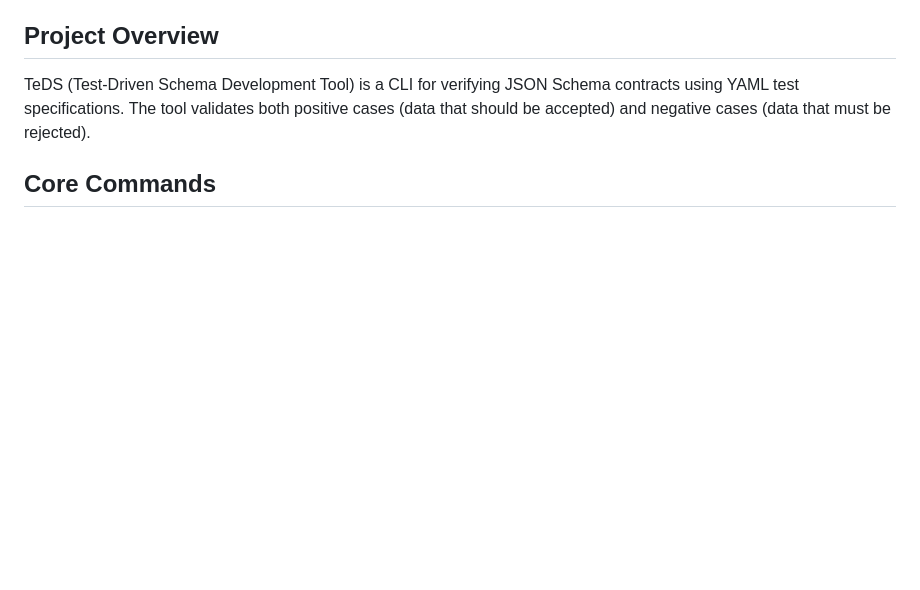
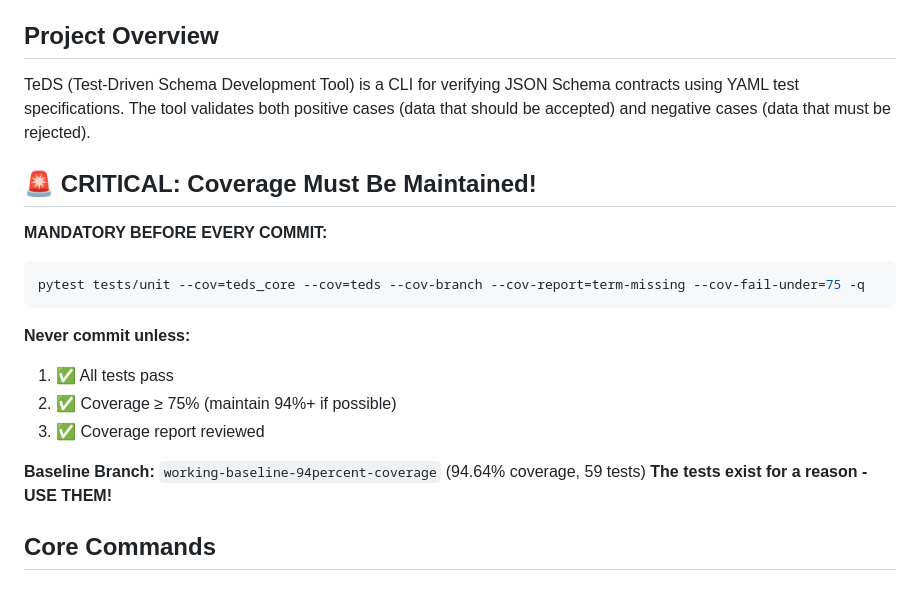
Before and after one commit to yaccob/teds, a Markdown page: CLAUDE.md, the part around the change. Rendered like a GitHub page; blank space fills up the shorter version.

Commit message:
docs: add critical coverage maintenance rule to CLAUDE.md
MANDATORY before every commit:
- Run coverage tests and verify ≥75% threshold
- All tests must pass
- Coverage report must be reviewed

Branch working-baseline-94percent-coverage preserved as fallback.

Coverage verified: 94.64% ✅

````diff
--- a/CLAUDE.md
+++ b/CLAUDE.md
@@ -5,6 +5,21 @@ This file provides guidance to Claude Code (claude.ai/code) when working with co
 ## Project Overview
 
 TeDS (Test-Driven Schema Development Tool) is a CLI for verifying JSON Schema contracts using YAML test specifications. The tool validates both positive cases (data that should be accepted) and negative cases (data that must be rejected).
+
+## 🚨 CRITICAL: Coverage Must Be Maintained!
+
+**MANDATORY BEFORE EVERY COMMIT:**
+```bash
+pytest tests/unit --cov=teds_core --cov=teds --cov-branch --cov-report=term-missing --cov-fail-under=75 -q
+```
+
+**Never commit unless:**
+1. ✅ All tests pass
+2. ✅ Coverage ≥ 75% (maintain 94%+ if possible)
+3. ✅ Coverage report reviewed
+
+**Baseline Branch:** `working-baseline-94percent-coverage` (94.64% coverage, 59 tests)
+**The tests exist for a reason - USE THEM!**
 
 ## Core Commands
 
````
